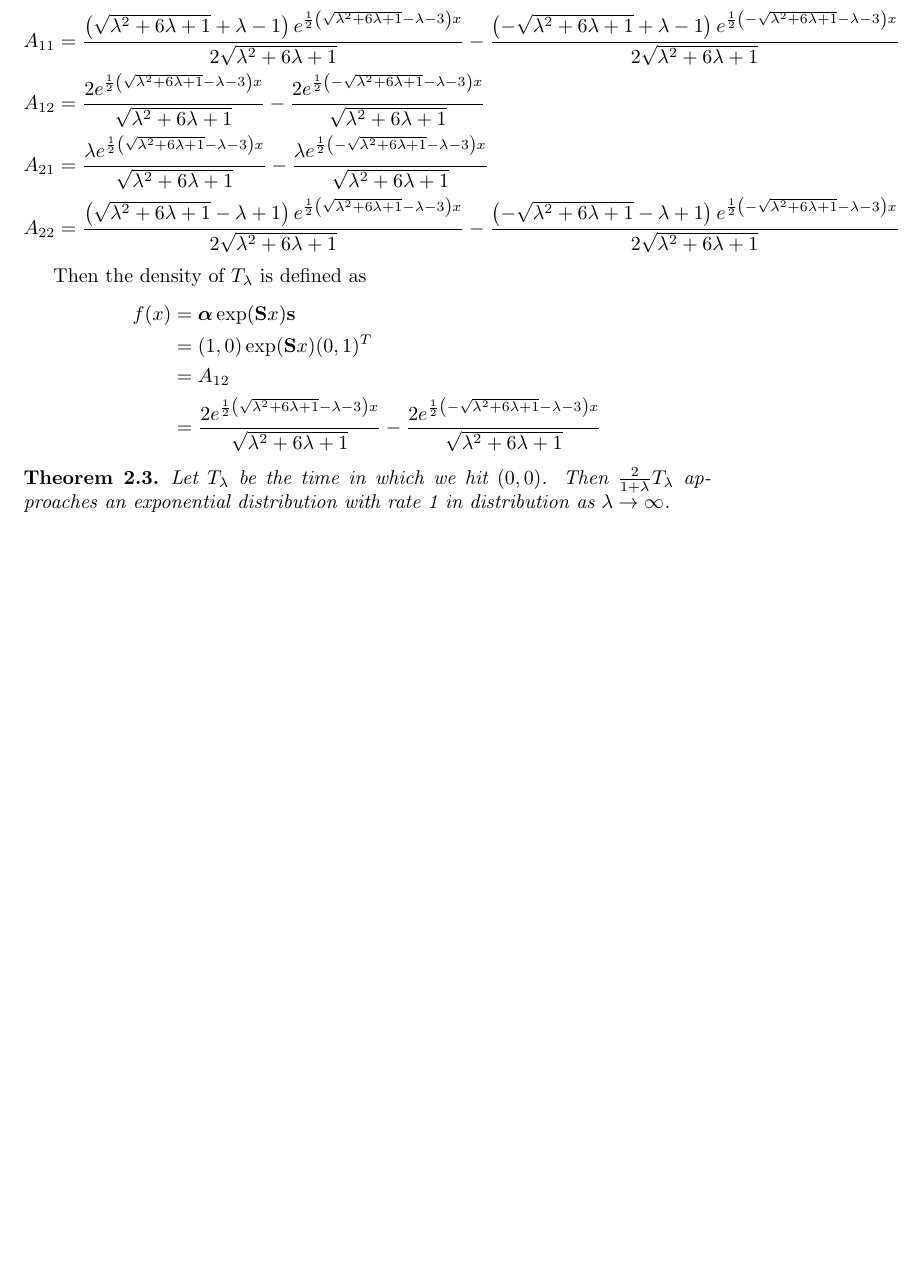
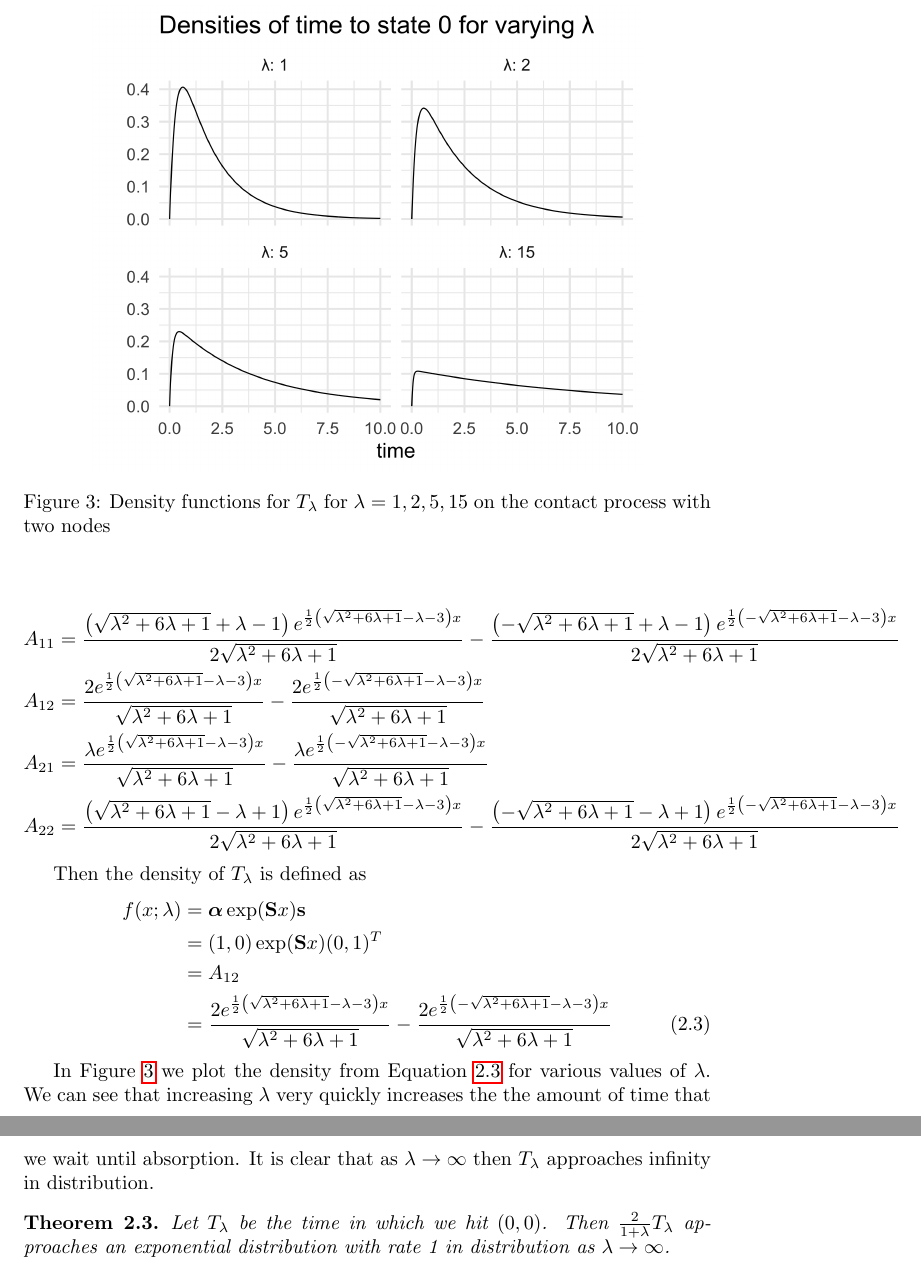
Before and after one commit to stefaneng/IPS-Thesis, a LaTeX document (main.tex): part of page 13 of 22 before the commit and two parts of pages 13 and 14 of 22 after it, the two joined at a grey line, cut at the place of the change, the shorter picture padded with empty space. Compiled offline with pdfLaTeX.

Commit message:
Major tex updates including phase-type distributions

```diff
--- a/main.tex
+++ b/main.tex
@@ -35,6 +35,8 @@
 \theoremstyle{remark}
 \newtheorem{note}{Note}
 \newtheorem*{remark}{Remark}
+
+\numberwithin{equation}{section}
 
 \newcommand{\R}{\mathbb{R}}
 \newcommand{\Rs}{\mathcal{R}}
@@ -756,16 +758,26 @@ Using Wolfram Language we can compute the matrix exponential which is complicate
 \end{align*}
 
 Then the density of $T_\lambda$ is defined as
-\begin{align*}
-f(x) &= \boldsymbol{\alpha} \exp(\mathbf{S} x) \mathbf{s}\\
-&= (1, 0) \exp(\mathbf{S} x) (0,1)^T\\
-&= A_{12}\\
+\begin{align}
+f(x; \lambda) &= \boldsymbol{\alpha} \exp(\mathbf{S} x) \mathbf{s} \nonumber\\
+&= (1, 0) \exp(\mathbf{S} x) (0,1)^T \nonumber\\
+&= A_{12} \nonumber\\
 &= \frac{2 e^{\frac{1}{2} \left(\sqrt{\lambda ^2+6
    \lambda +1}-\lambda -3\right) x}}{\sqrt{\lambda ^2+6 \lambda +1}}-\frac{2
    e^{\frac{1}{2} \left(-\sqrt{\lambda ^2+6 \lambda +1}-\lambda -3\right)
-   x}}{\sqrt{\lambda ^2+6 \lambda +1}}
-\end{align*}
+   x}}{\sqrt{\lambda ^2+6 \lambda +1}} \label{eq:t_density}
+\end{align}
 
+\begin{figure}
+  \centering
+    \includegraphics[width=.80\textwidth]{figures/contact_phase_densities.png}
+   \caption{Density functions for $T_\lambda$ for $\lambda = 1, 2, 5, 15$ on the contact process with two nodes}
+  \label{fig:contact_phase_densities}
+\end{figure}
+
+In Figure \ref{fig:contact_phase_densities} we plot the density from Equation \ref{eq:t_density} for various values of $\lambda$.
+We can see that increasing $\lambda$ very quickly increases the the amount of time that we wait until absorption.
+It is clear that as $\lambda \to \infty$ then $T_\lambda$ approaches infinity in distribution.
 
 \begin{theorem}
 Let $T_\lambda$ be the time in which we hit $(0,0)$.
```
Also changed, not shown: figures/contact_phase_densities.png.
